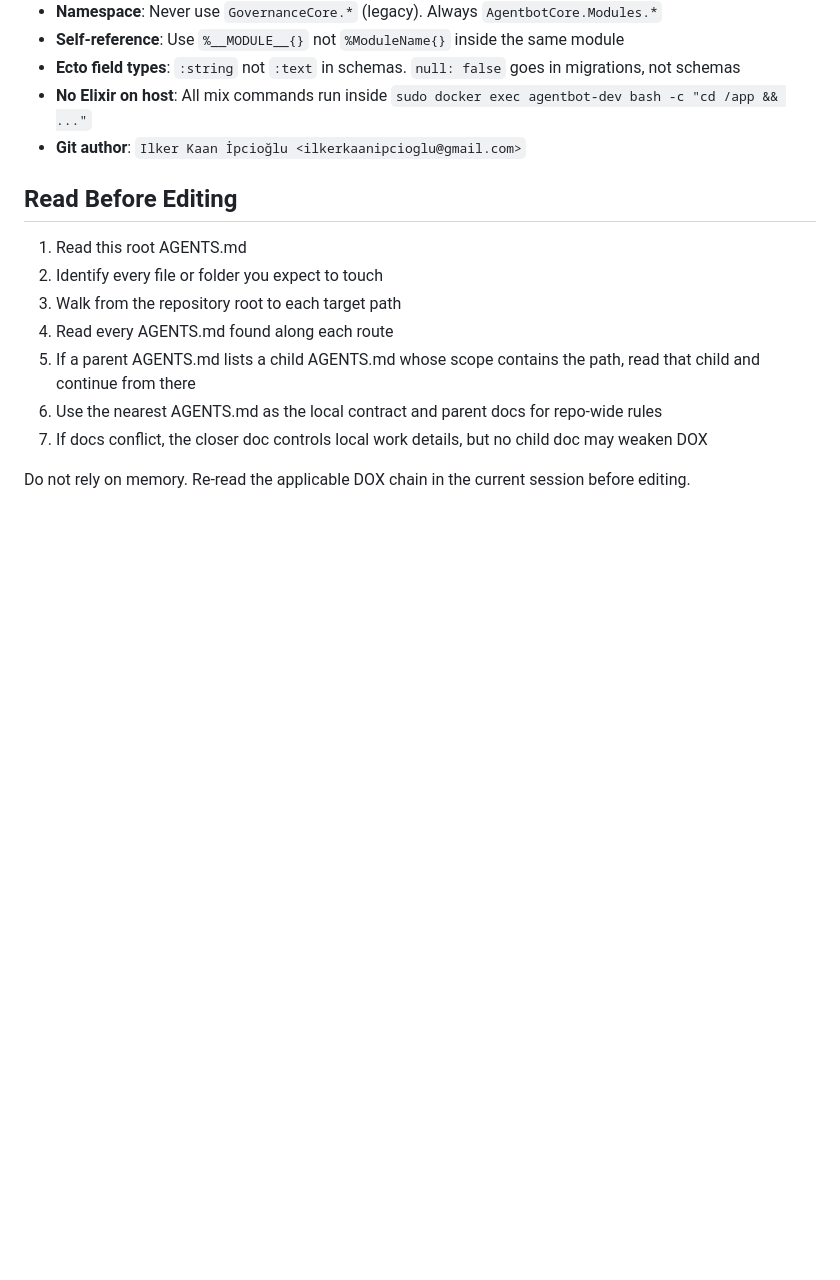
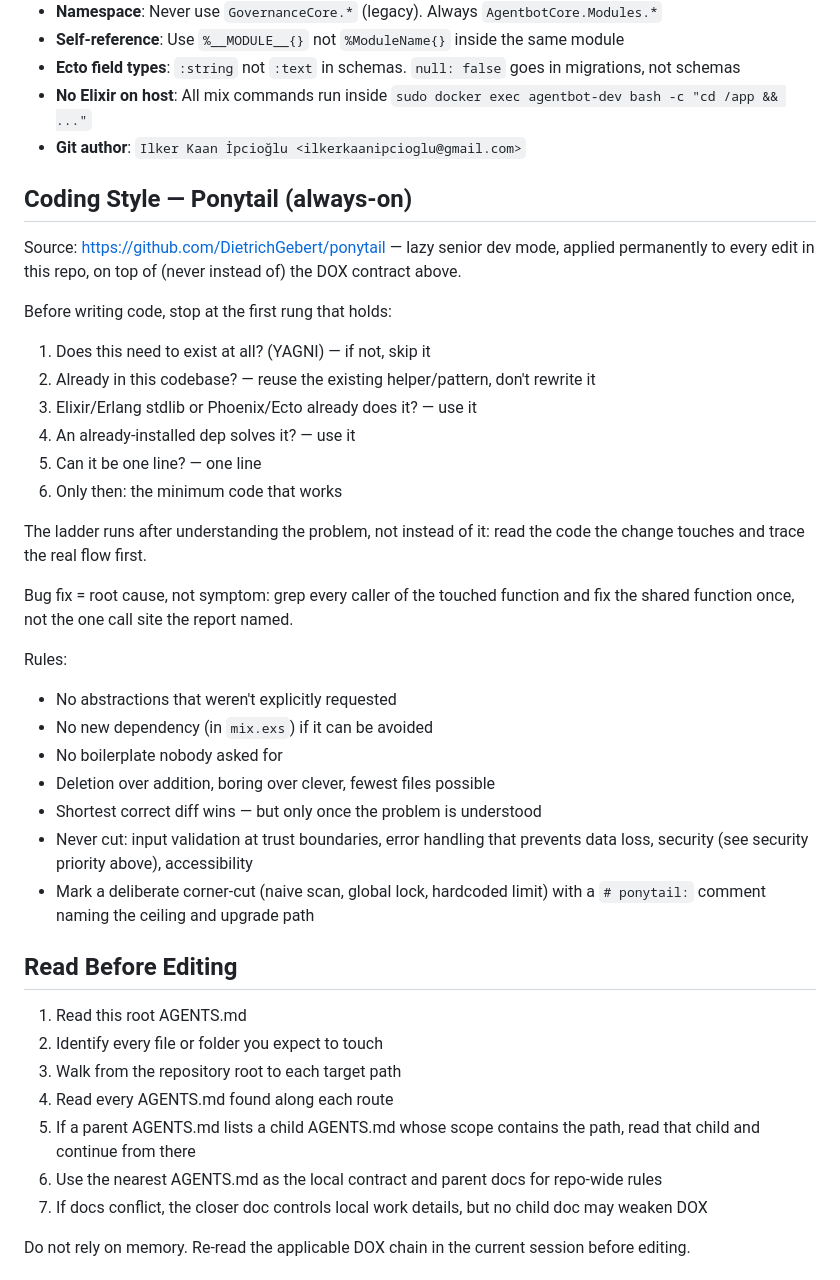
Before and after one commit to agentandbot-design/agentandbot_v2, a Markdown page: AGENTS.md, the part around the change. Drawn GitHub-style; blank space fills up the shorter version.

Commit message:
docs: her zaman uygulanacak ponytail (lazy senior dev) kural setini AGENTS.md'ye ekle
DietrichGebert/ponytail deposundaki YAGNI merdiveni ve minimal-diff
kurallarını root AGENTS.md'ye kalıcı stil rehberi olarak ekliyor —
DOX kontratı geçerli kalırken kod yazımında her oturumda uygulanacak.

Co-Authored-By: Claude Sonnet 5 <noreply@anthropic.com>
Claude-Session: https://claude.ai/code/session_012MjSEkTsupbAztG2jeksUw

```diff
--- a/AGENTS.md
+++ b/AGENTS.md
@@ -27,6 +27,33 @@
 - **Ecto field types**: `:string` not `:text` in schemas. `null: false` goes in migrations, not schemas
 - **No Elixir on host**: All mix commands run inside `sudo docker exec agentbot-dev bash -c "cd /app && ..."`
 - **Git author**: `Ilker Kaan İpcioğlu <ilkerkaanipcioglu@gmail.com>`
+
+## Coding Style — Ponytail (always-on)
+
+Source: https://github.com/DietrichGebert/ponytail — lazy senior dev mode, applied permanently to every edit in this repo, on top of (never instead of) the DOX contract above.
+
+Before writing code, stop at the first rung that holds:
+
+1. Does this need to exist at all? (YAGNI) — if not, skip it
+2. Already in this codebase? — reuse the existing helper/pattern, don't rewrite it
+3. Elixir/Erlang stdlib or Phoenix/Ecto already does it? — use it
+4. An already-installed dep solves it? — use it
+5. Can it be one line? — one line
+6. Only then: the minimum code that works
+
+The ladder runs after understanding the problem, not instead of it: read the code the change touches and trace the real flow first.
+
+Bug fix = root cause, not symptom: grep every caller of the touched function and fix the shared function once, not the one call site the report named.
+
+Rules:
+
+- No abstractions that weren't explicitly requested
+- No new dependency (in `mix.exs`) if it can be avoided
+- No boilerplate nobody asked for
+- Deletion over addition, boring over clever, fewest files possible
+- Shortest correct diff wins — but only once the problem is understood
+- Never cut: input validation at trust boundaries, error handling that prevents data loss, security (see security priority above), accessibility
+- Mark a deliberate corner-cut (naive scan, global lock, hardcoded limit) with a `# ponytail:` comment naming the ceiling and upgrade path
 
 ## Read Before Editing
 
```
